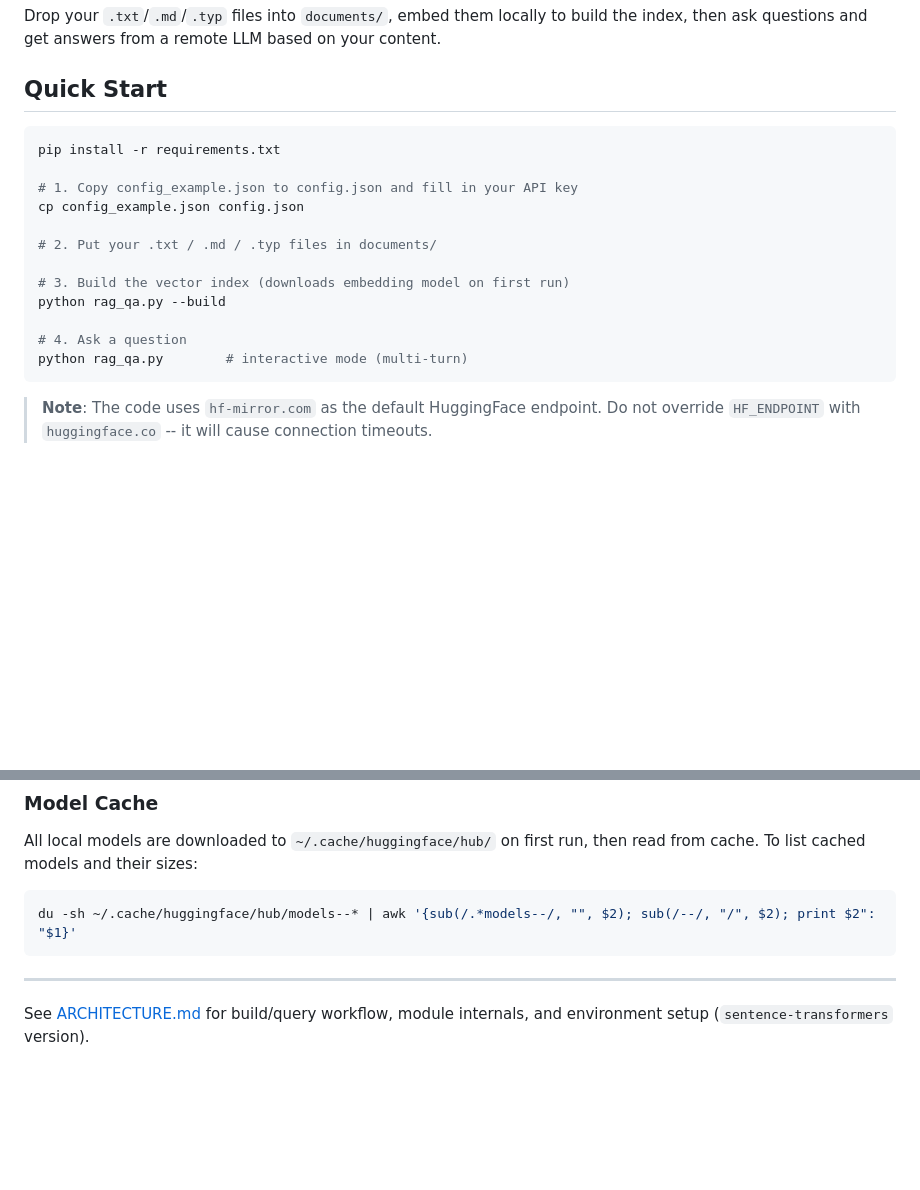
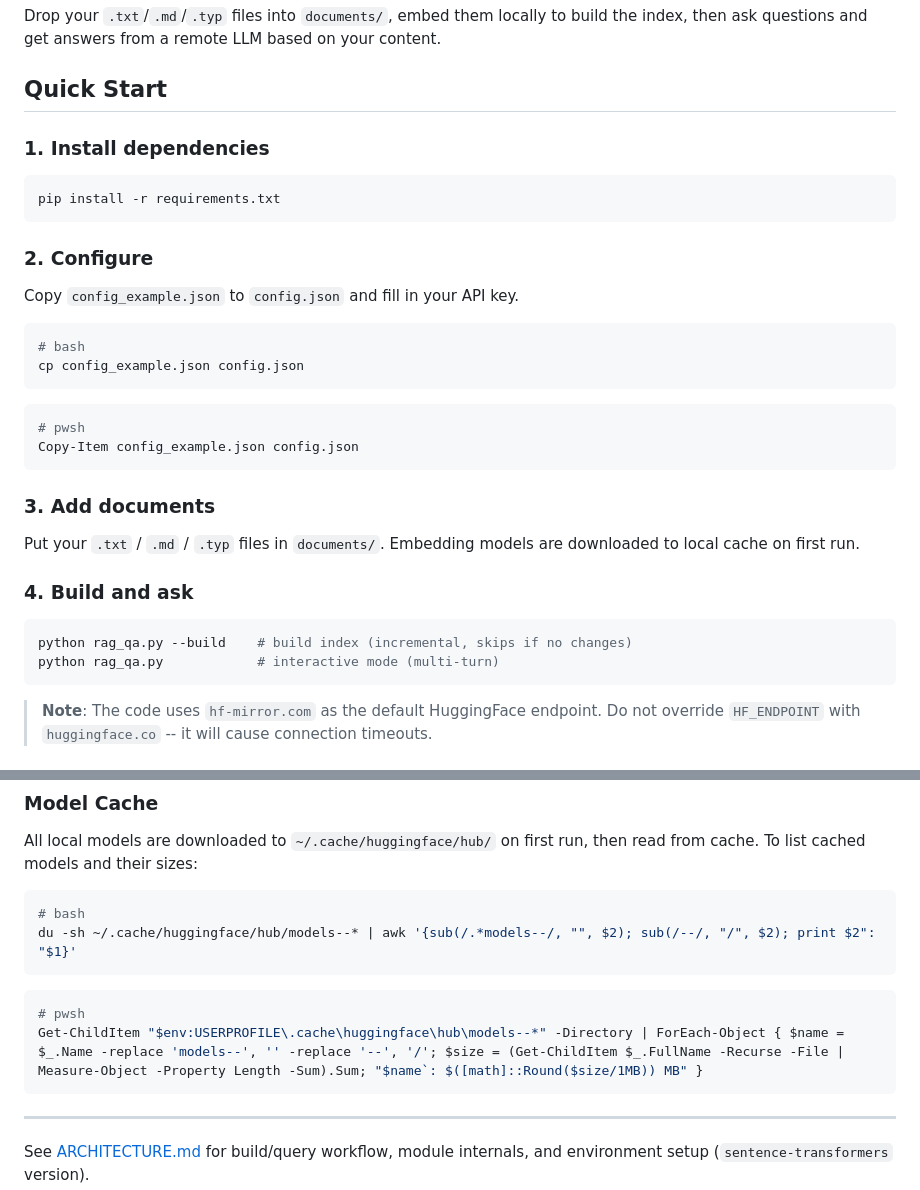
Before and after one commit to zlZayn/AI-RAG-embed, a Markdown page: README.md, 2 parts joined by grey strips. GitHub-like rendering; blank space fills up the shorter version.

````diff
--- a/README.md
+++ b/README.md
@@ -8,19 +8,35 @@ Drop your `.txt`/`.md`/`.typ` files into `documents/`, embed them locally to bui
 
 ## Quick Start
 
+### 1. Install dependencies
+
 ```bash
 pip install -r requirements.txt
+```
 
-# 1. Copy config_example.json to config.json and fill in your API key
+### 2. Configure
+
+Copy `config_example.json` to `config.json` and fill in your API key.
+
+```bash
+# bash
 cp config_example.json config.json
+```
 
-# 2. Put your .txt / .md / .typ files in documents/
+```powershell
+# pwsh
+Copy-Item config_example.json config.json
+```
 
-# 3. Build the vector index (downloads embedding model on first run)
-python rag_qa.py --build
+### 3. Add documents
 
-# 4. Ask a question
-python rag_qa.py        # interactive mode (multi-turn)
+Put your `.txt` / `.md` / `.typ` files in `documents/`. Embedding models are downloaded to local cache on first run.
+
+### 4. Build and ask
+
+```bash
+python rag_qa.py --build    # build index (incremental, skips if no changes)
+python rag_qa.py            # interactive mode (multi-turn)
 ```
 
 > **Note**: The code uses `hf-mirror.com` as the default HuggingFace endpoint. Do not override `HF_ENDPOINT` with `huggingface.co` -- it will cause connection timeouts.
@@ -303,7 +319,13 @@ Without GPU, everything still works, but **much slower**.
 All local models are downloaded to `~/.cache/huggingface/hub/` on first run, then read from cache. To list cached models and their sizes:
 
 ```bash
+# bash
 du -sh ~/.cache/huggingface/hub/models--* | awk '{sub(/.*models--/, "", $2); sub(/--/, "/", $2); print $2": "$1}'
+```
+
+```powershell
+# pwsh
+Get-ChildItem "$env:USERPROFILE\.cache\huggingface\hub\models--*" -Directory | ForEach-Object { $name = $_.Name -replace 'models--', '' -replace '--', '/'; $size = (Get-ChildItem $_.FullName -Recurse -File | Measure-Object -Property Length -Sum).Sum; "$name`: $([math]::Round($size/1MB)) MB" }
 ```
 
 ---
````
Also changed, not shown: README_zh.md (+28 -6 lines).
